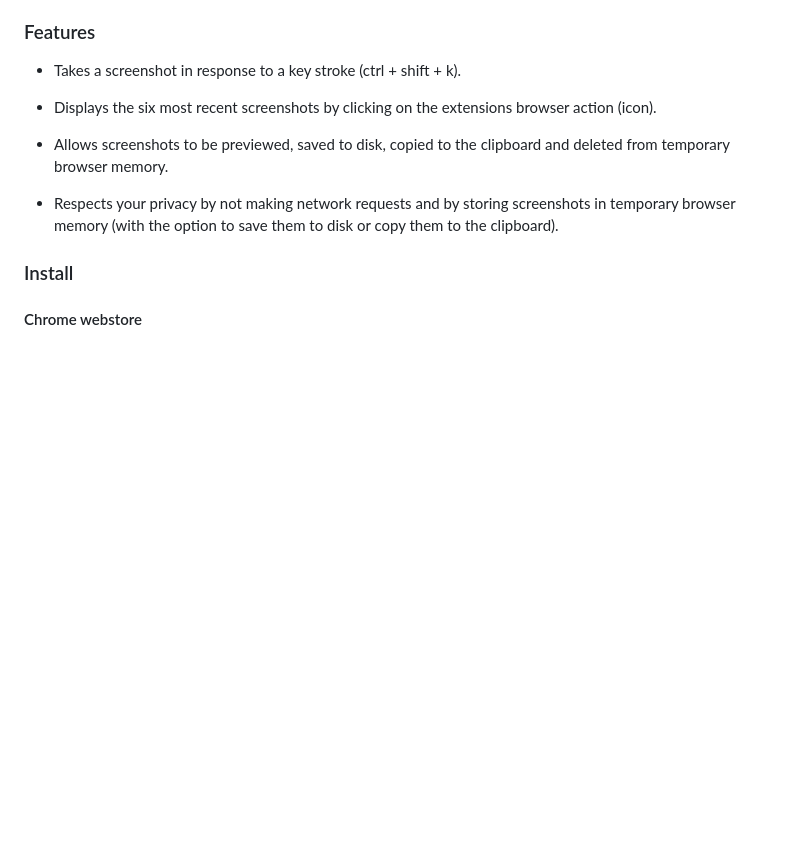
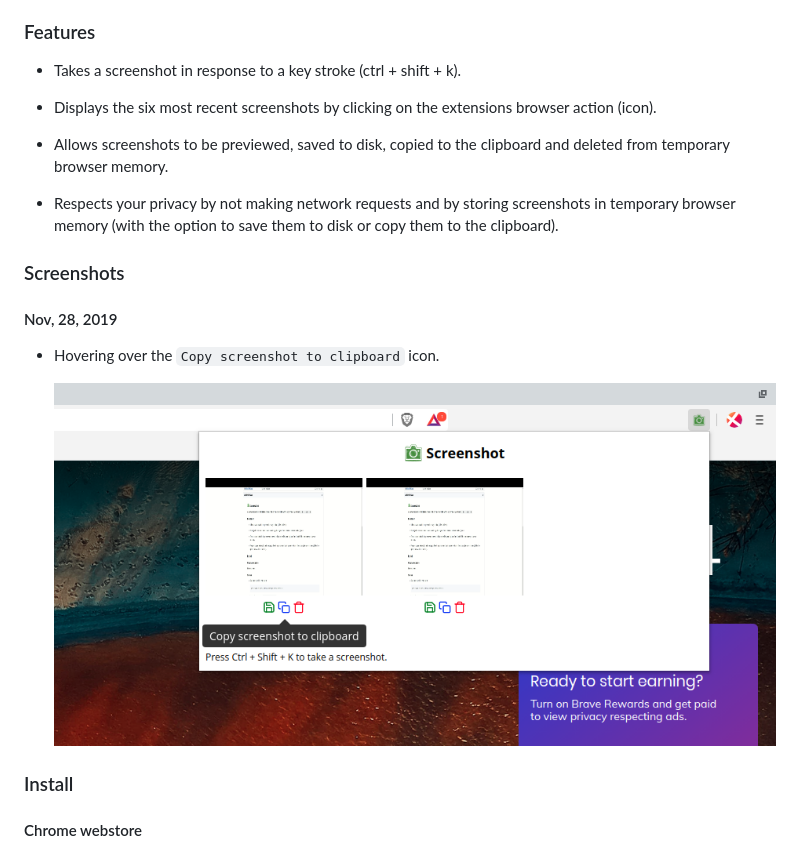
Before and after one commit to rg-3/screenshot.js, a Markdown page: README.md, the part around the change. Rendered like a GitHub page; pictures changed too: screenshots/2019-11-28.png (added); blank space fills up the shorter version.

Commit message:
Add screenshots of the extension

```diff
--- a/README.md
+++ b/README.md
@@ -16,6 +16,14 @@ by default `ctrl + shift + k`.
 * Respects your privacy by not making network requests and by storing screenshots
   in temporary browser memory (with the option to save them to disk or copy
   them to the clipboard).
+
+### Screenshots
+
+#### Nov, 28, 2019
+
+* Hovering over the `Copy screenshot to clipboard` icon.
+
+  ![screenshot](./screenshots/2019-11-28.png)
 
 ### Install
 
```
